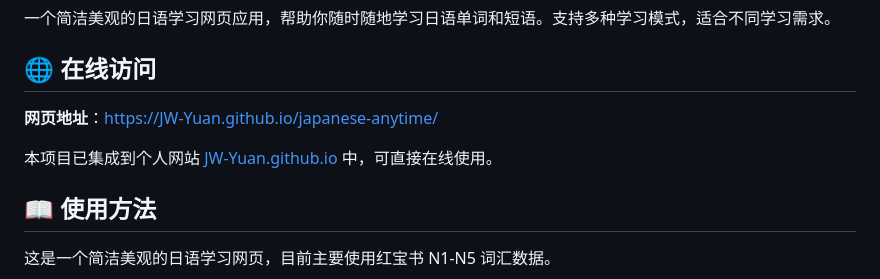
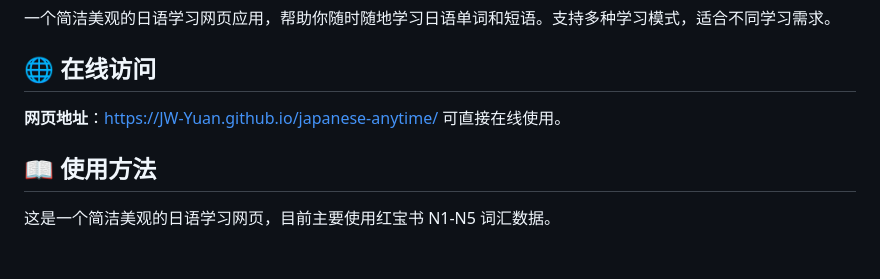
Before and after one commit to JW-Yuan/japanese-anytime, a Markdown page: README.md, the part around the change. Rendered like a GitHub page; blank space fills up the shorter version.

Commit message:
fix(README.md)

```diff
--- a/README.md
+++ b/README.md
@@ -4,9 +4,7 @@
 
 ## 🌐 在线访问
 
-**网页地址**：https://JW-Yuan.github.io/japanese-anytime/
-
-本项目已集成到个人网站 [JW-Yuan.github.io](https://github.com/JW-Yuan/JW-Yuan.github.io) 中，可直接在线使用。
+**网页地址**：https://JW-Yuan.github.io/japanese-anytime/ 可直接在线使用。
 
 ## 📖 使用方法
 
```
